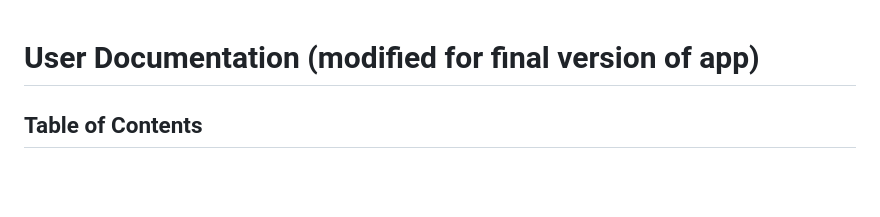
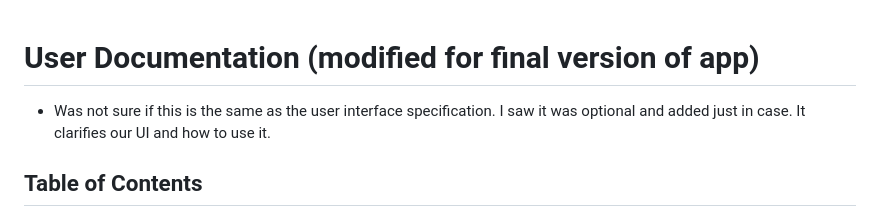
Before and after one commit to santosemax/CSDesignProject, a Markdown page: UserDocs.md, the part around the change. GitHub-like rendering; blank space fills up the shorter version.

```diff
--- a/UserDocs.md
+++ b/UserDocs.md
@@ -1,4 +1,5 @@
 # User Documentation (modified for final version of app)
+- Was not sure if this is the same as the user interface specification. I saw it was optional and added just in case. It clarifies our UI and how to use it.
 
 ## Table of Contents
 - [Overview](#overview)
```
